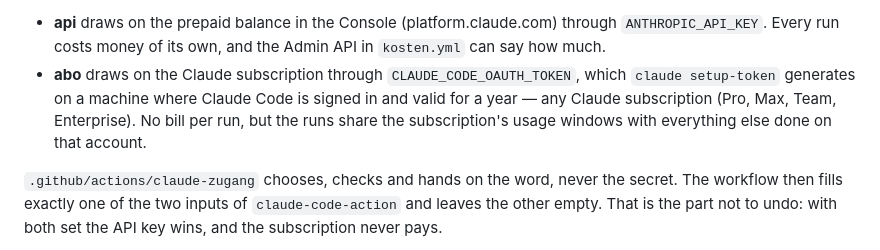
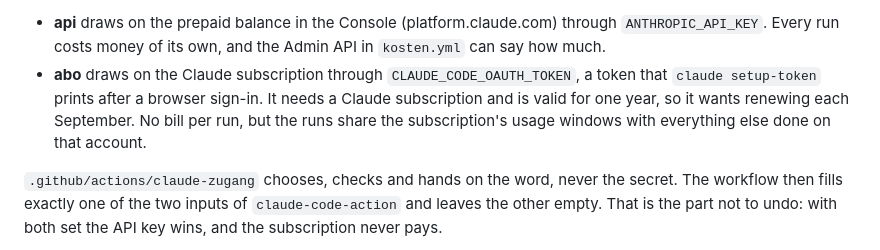
Before and after one commit to Doebele/agents, a Markdown page: CLAUDE.md, the part around the change. Rendered like a GitHub page.

Commit message:
CLAUDE.md: Absatz zum Abo-Token neu umbrochen
Co-Authored-By: Claude Opus 5.5 <noreply@anthropic.com>
Claude-Session: https://claude.ai/code/session_01M5xQJ9scHxpnum97zikLgd

```diff
--- a/CLAUDE.md
+++ b/CLAUDE.md
@@ -577,9 +577,10 @@ the `zugang` input for a manual run. Plain `@claude` follows the variable.
   through `ANTHROPIC_API_KEY`. Every run costs money of its own, and the
   Admin API in `kosten.yml` can say how much.
 - **abo** draws on the Claude subscription through `CLAUDE_CODE_OAUTH_TOKEN`,
-  which `claude setup-token` generates on a machine where Claude Code is
-  signed in and valid for a year — any Claude subscription (Pro, Max, Team, Enterprise). No bill per run, but the runs share the
-  subscription's usage windows with everything else done on that account.
+  a token that `claude setup-token` prints after a browser sign-in. It needs
+  a Claude subscription and is valid for one year, so it wants renewing each
+  September. No bill per run, but the runs share the subscription's usage
+  windows with everything else done on that account.
 
 `.github/actions/claude-zugang` chooses, checks and hands on the word, never
 the secret. The workflow then fills exactly one of the two inputs of
```
